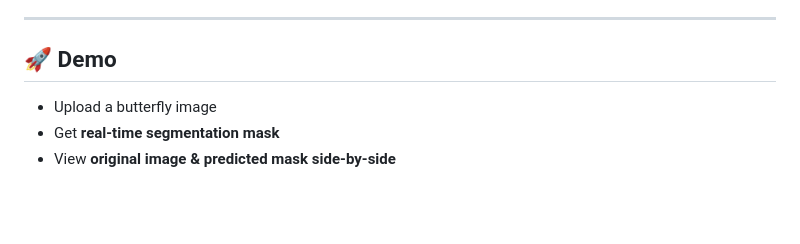
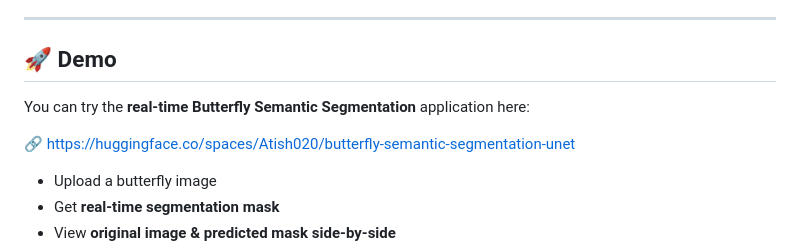
Before and after one commit to Atish019/butterfly-semantic-segmentation-UNET--Computer-Vision-, a Markdown page: README.md, the part around the change. Drawn GitHub-style; blank space fills up the shorter version.

```diff
--- a/README.md
+++ b/README.md
@@ -29,7 +29,9 @@ The solution uses a **U-Net architecture**, deployed as a **real-time web applic
 ---
 
 ## 🚀 Demo
+You can try the **real-time Butterfly Semantic Segmentation** application here:
 
+🔗 https://huggingface.co/spaces/Atish020/butterfly-semantic-segmentation-unet
 - Upload a butterfly image
 - Get **real-time segmentation mask**
 - View **original image & predicted mask side-by-side**
```
